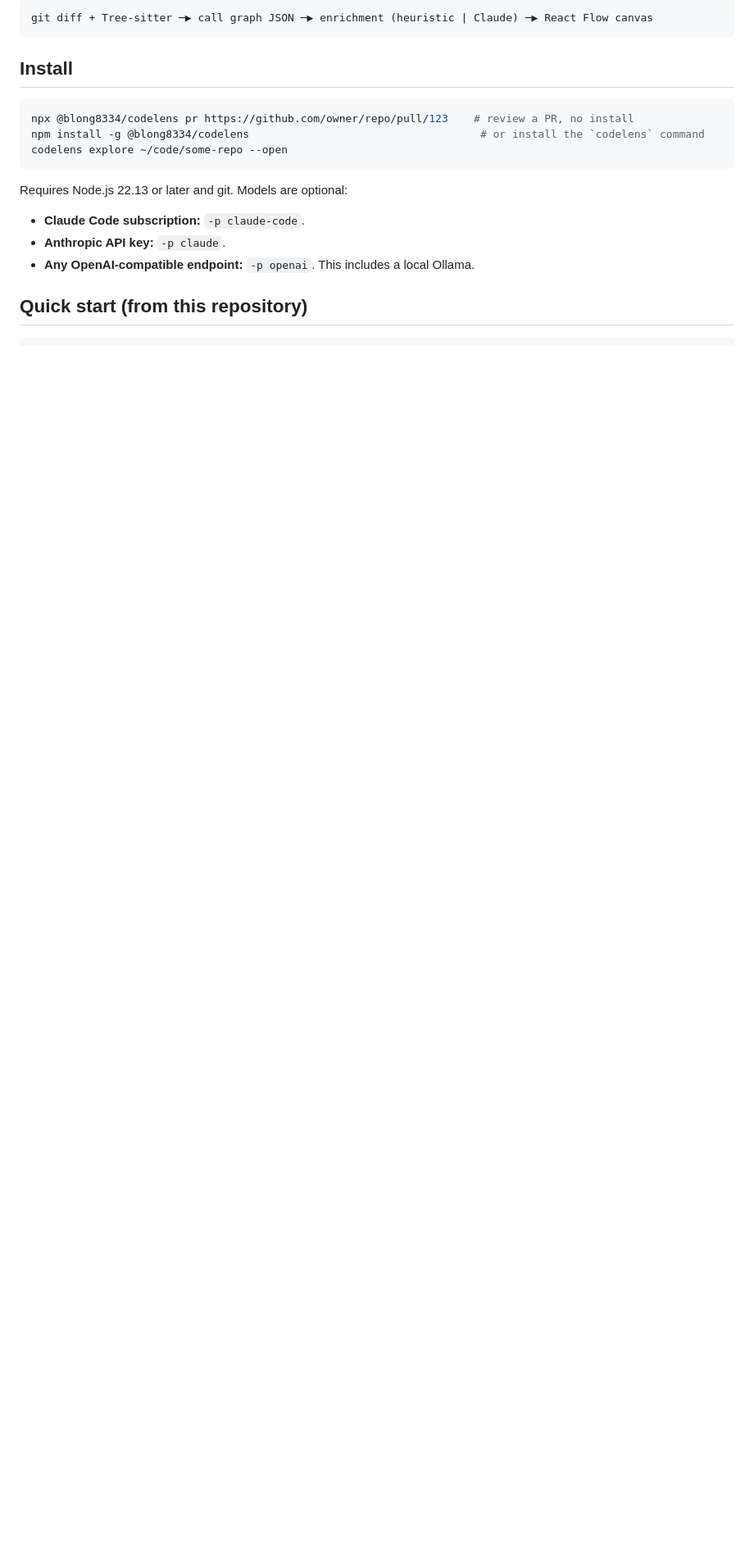
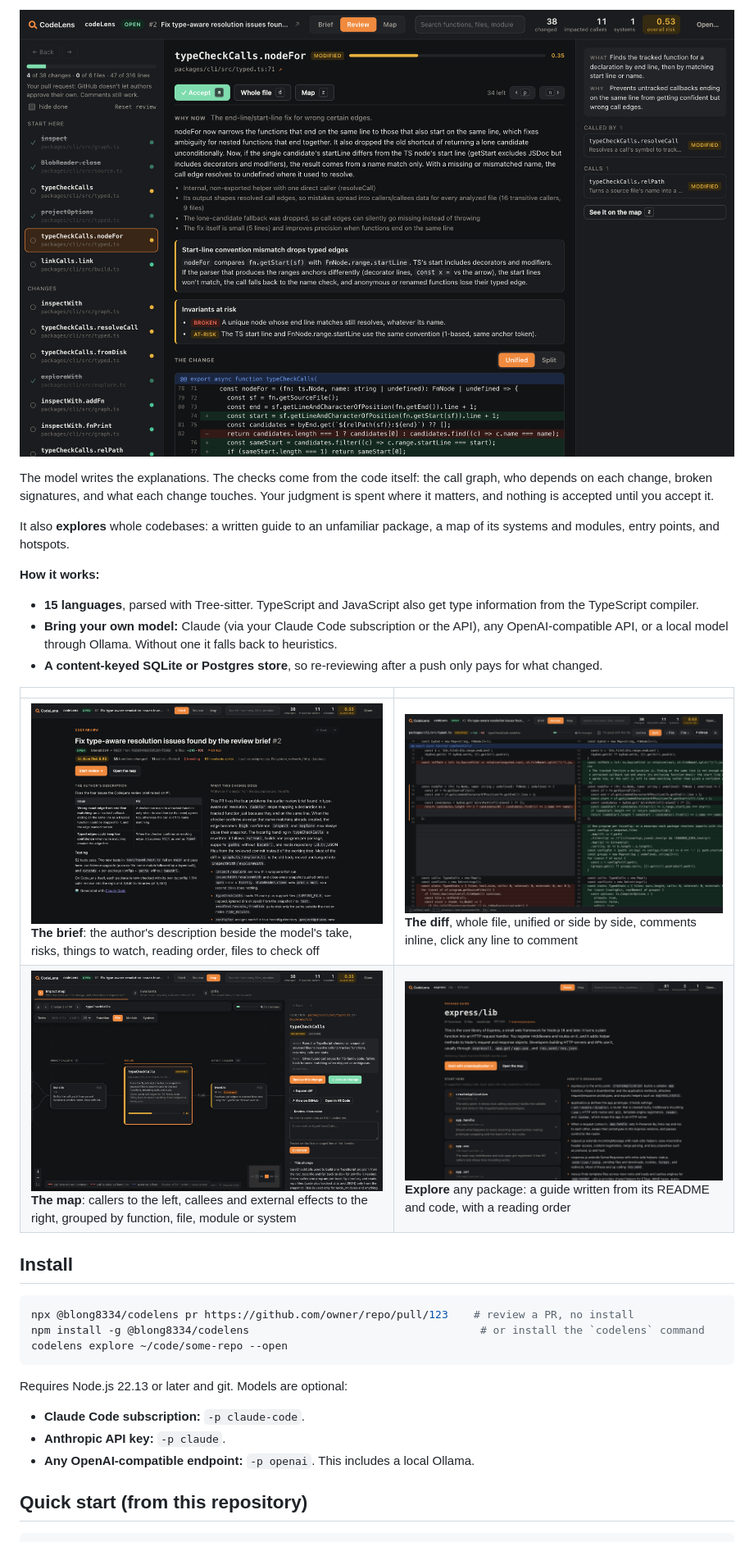
Before and after one commit to blong8334/codeLens, a Markdown page: README.md, the part around one of its changes. Shown at 82% size. GitHub-like rendering; pictures changed too: docs/screenshots/brief.png (added), docs/screenshots/diff.png (added), docs/screenshots/guide.png (added); blank space fills up the shorter version.

````diff
--- a/README.md
+++ b/README.md
@@ -13,7 +14,19 @@ Every function, file, module, and system carries a short *what / why* summary.
 
-```
-git diff + Tree-sitter ─▶ call graph JSON ─▶ enrichment (heuristic | Claude) ─▶ React Flow canvas
-```
+![The review queue: one change at a time, with the model's note, risks, the function's diff and its callers](docs/screenshots/queue.png)
+
+The model writes the explanations. The checks come from the code itself: the call graph, who depends on each change, broken signatures, and what each change touches. Your judgment is spent where it matters, and nothing is accepted until you accept it.
+
+It also **explores** whole codebases: a written guide to an unfamiliar package, a map of its systems and modules, entry points, and hotspots.
+
+**How it works:**
+- **15 languages**, parsed with Tree-sitter. TypeScript and JavaScript also get type information from the TypeScript compiler.
+- **Bring your own model:** Claude (via your Claude Code subscription or the API), any OpenAI-compatible API, or a local model through Ollama. Without one it falls back to heuristics.
+- **A content-keyed SQLite or Postgres store**, so re-reviewing after a push only pays for what changed.
+
+| | |
+|---|---|
+| ![Review brief](docs/screenshots/brief.png) **The brief**: the author's description beside the model's take, risks, things to watch, reading order, files to check off | ![Full-screen diff](docs/screenshots/diff.png) **The diff**, whole file, unified or side by side, comments inline, click any line to comment |
+| ![Impact map](docs/screenshots/map.png) **The map**: callers to the left, callees and external effects to the right, grouped by function, file, module or system | ![Package guide](docs/screenshots/guide.png) **Explore** any package: a guide written from its README and code, with a reading order |
 
 ## Install
 
````
Also changed, not shown: other parts of README.md (+8 -7 lines), 1 other file.
